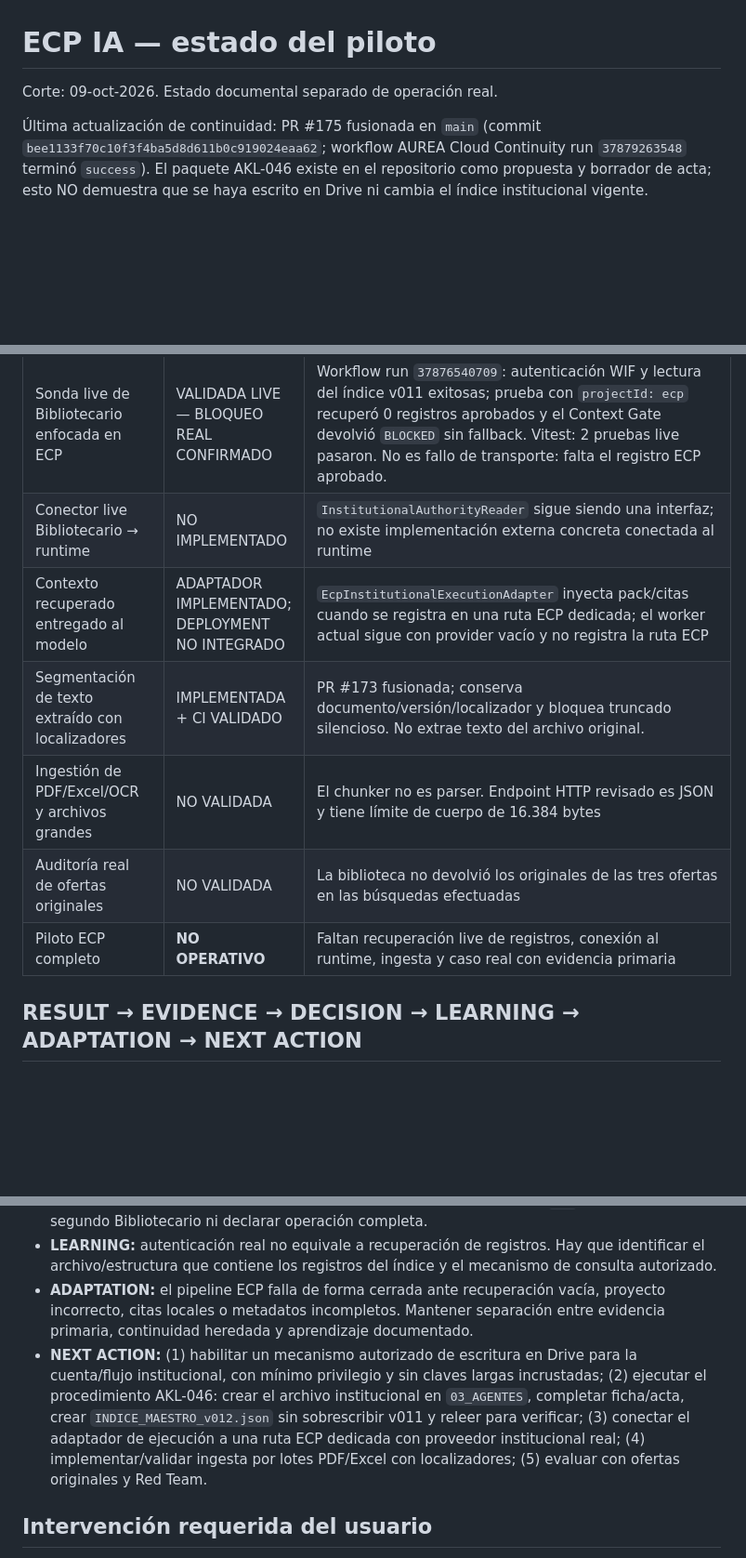
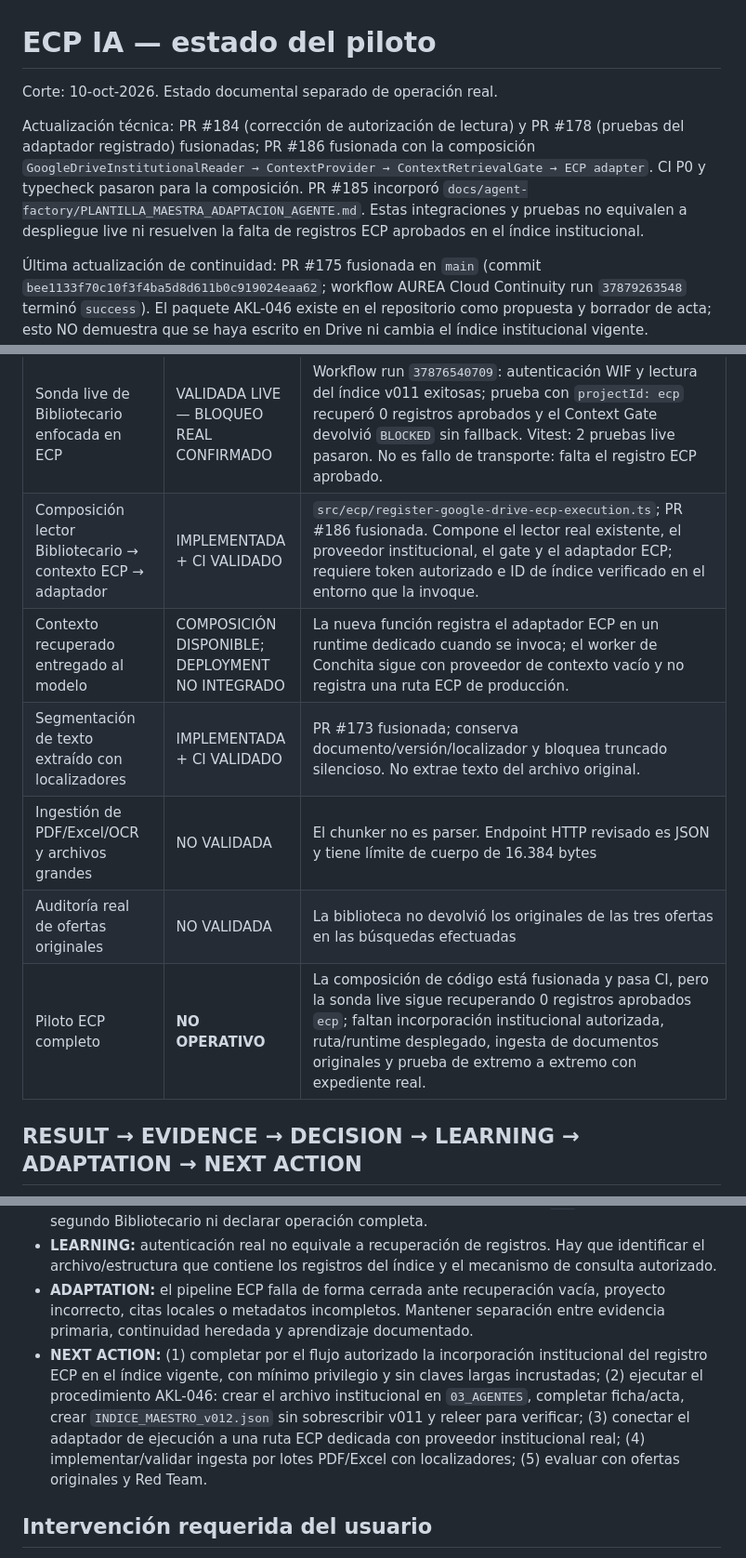
Before and after one commit to carlosasantoss73-tech/AUREA, a Markdown page: docs/ecp/PILOT_STATUS.md, 3 parts joined by grey strips. Shown at 93% size. Drawn GitHub-style; blank space fills up the shorter version.

Commit message:
docs(ecp): refresh pilot status after runtime composition
Document merged ECP reader-to-runtime composition and preserve the blocked live pilot status.

```diff
--- a/docs/ecp/PILOT_STATUS.md
+++ b/docs/ecp/PILOT_STATUS.md
@@ -1,6 +1,8 @@
 # ECP IA — estado del piloto
 
-Corte: 09-oct-2026. Estado documental separado de operación real.
+Corte: 10-oct-2026. Estado documental separado de operación real.
+
+Actualización técnica: PR #184 (corrección de autorización de lectura) y PR #178 (pruebas del adaptador registrado) fusionadas; PR #186 fusionada con la composición `GoogleDriveInstitutionalReader → ContextProvider → ContextRetrievalGate → ECP adapter`. CI P0 y typecheck pasaron para la composición. PR #185 incorporó `docs/agent-factory/PLANTILLA_MAESTRA_ADAPTACION_AGENTE.md`. Estas integraciones y pruebas no equivalen a despliegue live ni resuelven la falta de registros ECP aprobados en el índice institucional.
 
 Última actualización de continuidad: PR #175 fusionada en `main` (commit `bee1133f70c10f3f4ba5d8d611b0c919024eaa62`; workflow AUREA Cloud Continuity run `37879263548` terminó `success`). El paquete AKL-046 existe en el repositorio como propuesta y borrador de acta; esto NO demuestra que se haya escrito en Drive ni cambia el índice institucional vigente.
 
@@ -23,12 +25,12 @@ Corte: 09-oct-2026. Estado documental separado de operación real.
 | Registro efectivo de ECP en el índice maestro vigente | NO DEMOSTRADO | No se halló registro ECP. La propuesta está preparada; falta escritura institucional con permisos autorizados y verificación de lectura posterior. No editar Drive directamente fuera del procedimiento. |
 | Adaptador de ejecución ECP con inyección de contexto institucional | IMPLEMENTADO + PRUEBAS CI APROBADAS | `src/ecp/institutional-execution-adapter.ts`; PR #171 fusionada. En ruta ECP dedicada, exige pack institucional READY antes de llamar al proveedor; aún no está registrada en un deployment ECP. |
 | Sonda live de Bibliotecario enfocada en ECP | VALIDADA LIVE — BLOQUEO REAL CONFIRMADO | Workflow run `37876540709`: autenticación WIF y lectura del índice v011 exitosas; prueba con `projectId: ecp` recuperó 0 registros aprobados y el Context Gate devolvió `BLOCKED` sin fallback. Vitest: 2 pruebas live pasaron. No es fallo de transporte: falta el registro ECP aprobado. |
-| Conector live Bibliotecario → runtime | NO IMPLEMENTADO | `InstitutionalAuthorityReader` sigue siendo una interfaz; no existe implementación externa concreta conectada al runtime |
-| Contexto recuperado entregado al modelo | ADAPTADOR IMPLEMENTADO; DEPLOYMENT NO INTEGRADO | `EcpInstitutionalExecutionAdapter` inyecta pack/citas cuando se registra en una ruta ECP dedicada; el worker actual sigue con provider vacío y no registra la ruta ECP |
+| Composición lector Bibliotecario → contexto ECP → adaptador | IMPLEMENTADA + CI VALIDADO | `src/ecp/register-google-drive-ecp-execution.ts`; PR #186 fusionada. Compone el lector real existente, el proveedor institucional, el gate y el adaptador ECP; requiere token autorizado e ID de índice verificado en el entorno que la invoque. |
+| Contexto recuperado entregado al modelo | COMPOSICIÓN DISPONIBLE; DEPLOYMENT NO INTEGRADO | La nueva función registra el adaptador ECP en un runtime dedicado cuando se invoca; el worker de Conchita sigue con proveedor de contexto vacío y no registra una ruta ECP de producción. |
 | Segmentación de texto extraído con localizadores | IMPLEMENTADA + CI VALIDADO | PR #173 fusionada; conserva documento/versión/localizador y bloquea truncado silencioso. No extrae texto del archivo original. |
 | Ingestión de PDF/Excel/OCR y archivos grandes | NO VALIDADA | El chunker no es parser. Endpoint HTTP revisado es JSON y tiene límite de cuerpo de 16.384 bytes |
 | Auditoría real de ofertas originales | NO VALIDADA | La biblioteca no devolvió los originales de las tres ofertas en las búsquedas efectuadas |
-| Piloto ECP completo | **NO OPERATIVO** | Faltan recuperación live de registros, conexión al runtime, ingesta y caso real con evidencia primaria |
+| Piloto ECP completo | **NO OPERATIVO** | La composición de código está fusionada y pasa CI, pero la sonda live sigue recuperando 0 registros aprobados `ecp`; faltan incorporación institucional autorizada, ruta/runtime desplegado, ingesta de documentos originales y prueba de extremo a extremo con expediente real. |
 
 ## RESULT → EVIDENCE → DECISION → LEARNING → ADAPTATION → NEXT ACTION
 
@@ -37,7 +39,7 @@ Corte: 09-oct-2026. Estado documental separado de operación real.
 - **DECISION:** reutilizar Universal AI Librarian con un ámbito de proyecto `ecp`; no crear un segundo Bibliotecario ni declarar operación completa.
 - **LEARNING:** autenticación real no equivale a recuperación de registros. Hay que identificar el archivo/estructura que contiene los registros del índice y el mecanismo de consulta autorizado.
 - **ADAPTATION:** el pipeline ECP falla de forma cerrada ante recuperación vacía, proyecto incorrecto, citas locales o metadatos incompletos. Mantener separación entre evidencia primaria, continuidad heredada y aprendizaje documentado.
-- **NEXT ACTION:** (1) habilitar un mecanismo autorizado de escritura en Drive para la cuenta/flujo institucional, con mínimo privilegio y sin claves largas incrustadas; (2) ejecutar el procedimiento AKL-046: crear el archivo institucional en `03_AGENTES`, completar ficha/acta, crear `INDICE_MAESTRO_v012.json` sin sobrescribir v011 y releer para verificar; (3) conectar el adaptador de ejecución a una ruta ECP dedicada con proveedor institucional real; (4) implementar/validar ingesta por lotes PDF/Excel con localizadores; (5) evaluar con ofertas originales y Red Team.
+- **NEXT ACTION:** (1) completar por el flujo autorizado la incorporación institucional del registro ECP en el índice vigente, con mínimo privilegio y sin claves largas incrustadas; (2) ejecutar el procedimiento AKL-046: crear el archivo institucional en `03_AGENTES`, completar ficha/acta, crear `INDICE_MAESTRO_v012.json` sin sobrescribir v011 y releer para verificar; (3) conectar el adaptador de ejecución a una ruta ECP dedicada con proveedor institucional real; (4) implementar/validar ingesta por lotes PDF/Excel con localizadores; (5) evaluar con ofertas originales y Red Team.
 
 ## Intervención requerida del usuario
 
```
